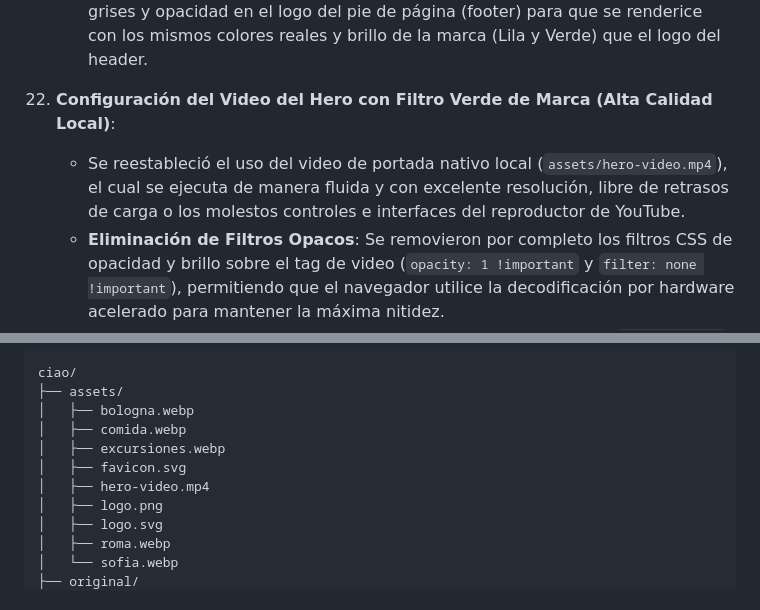
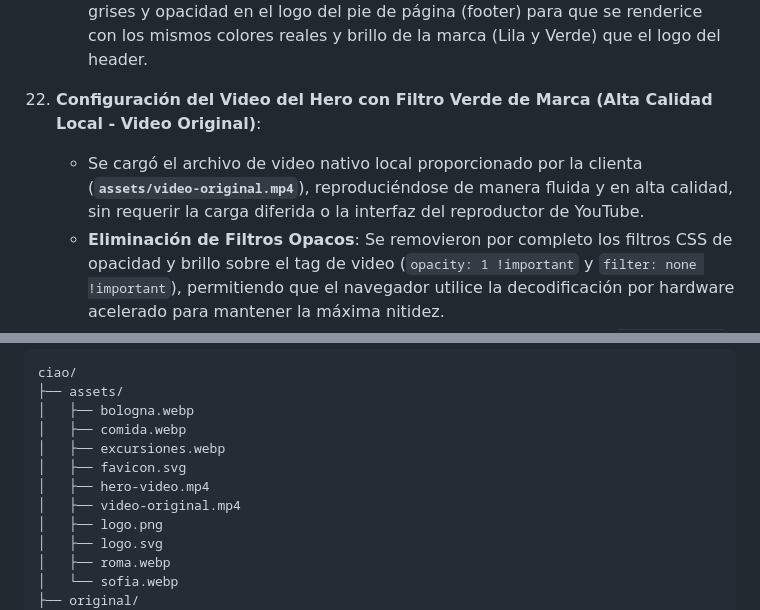
Before and after one commit to orbitalnestdev/ciao, a Markdown page: walkthrough.md, 2 parts joined by grey strips. Rendered like a GitHub page.

Commit message:
Update - Configure local assets/video-original.mp4 in Hero section with green overlay filter

```diff
--- a/walkthrough.md
+++ b/walkthrough.md
@@ -110,8 +110,8 @@ Se han integrado con éxito las especificaciones del cliente sobre el diseño de
     - **Barra de Estadísticas (Stats Strip) en Violeta**: A pedido del cliente, la franja de datos estadísticos situada debajo del Hero (que detalla los días, ciudades, semanas y meses del viaje) se configuró con fondo **Violeta/Lavanda (`#7c72ab`)**, valores en color verde lima y etiquetas en blanco translúcido, logrando una estética sumamente premium e integrada.
     - **Logo del Footer Oficial en Colores**: Se removieron los filtros de escala de grises y opacidad en el logo del pie de página (footer) para que se renderice con los mismos colores reales y brillo de la marca (Lila y Verde) que el logo del header.
 
-22. **Configuración del Video del Hero con Filtro Verde de Marca (Alta Calidad Local)**:
-    - Se reestableció el uso del video de portada nativo local (`assets/hero-video.mp4`), el cual se ejecuta de manera fluida y con excelente resolución, libre de retrasos de carga o los molestos controles e interfaces del reproductor de YouTube.
+22. **Configuración del Video del Hero con Filtro Verde de Marca (Alta Calidad Local - Video Original)**:
+    - Se cargó el archivo de video nativo local proporcionado por la clienta (**`assets/video-original.mp4`**), reproduciéndose de manera fluida y en alta calidad, sin requerir la carga diferida o la interfaz del reproductor de YouTube.
     - **Eliminación de Filtros Opacos**: Se removieron por completo los filtros CSS de opacidad y brillo sobre el tag de video (`opacity: 1 !important` y `filter: none !important`), permitiendo que el navegador utilice la decodificación por hardware acelerado para mantener la máxima nitidez.
     - **Filtro Verde Premium (Overlay)**: Se rediseñó el degradado de `.hero-overlay` para fusionar un tono de contraste oscuro a la izquierda (`rgba(20, 25, 15, 0.8)` para la perfecta lectura del título blanco) con un filtro verde translúcido de la marca a la derecha (`rgba(170, 191, 74, 0.35)`). Esto cubre la totalidad del video con un tinte esmeralda muy premium que integra el video con la paleta de colores de CIAO.
 
@@ -130,6 +130,7 @@ ciao/
 │   ├── excursiones.webp
 │   ├── favicon.svg
 │   ├── hero-video.mp4
+│   ├── video-original.mp4
 │   ├── logo.png
 │   ├── logo.svg
 │   ├── roma.webp
```
